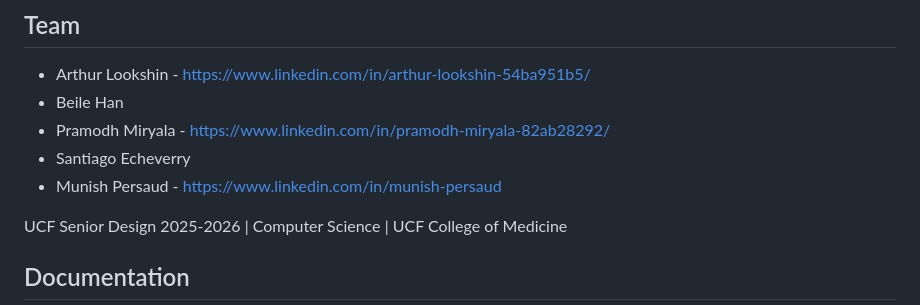
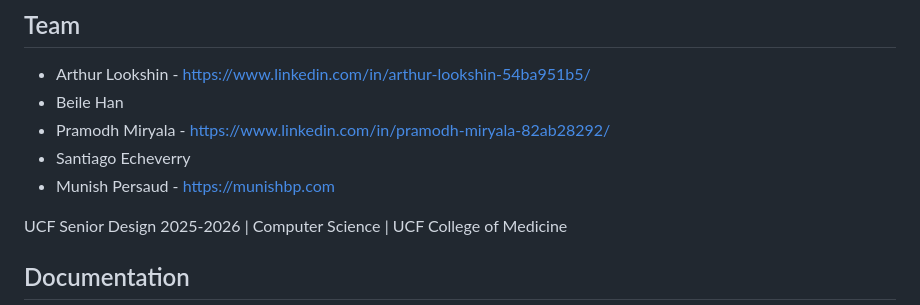
Before and after one commit to munishbp/AI-PEER, a Markdown page: README.md, the part around the change. Rendered like a GitHub page.

Commit message:
Update Munish Persaud's link in README

```diff
--- a/README.md
+++ b/README.md
@@ -167,7 +167,7 @@ gcloud run deploy aipeer-api --source . --region us-central1 --no-invoker-iam-ch
 - Beile Han
 - Pramodh Miryala - https://www.linkedin.com/in/pramodh-miryala-82ab28292/
 - Santiago Echeverry
-- Munish Persaud - https://www.linkedin.com/in/munish-persaud
+- Munish Persaud - https://munishbp.com
 
 UCF Senior Design 2025-2026 | Computer Science | UCF College of Medicine
 
```
